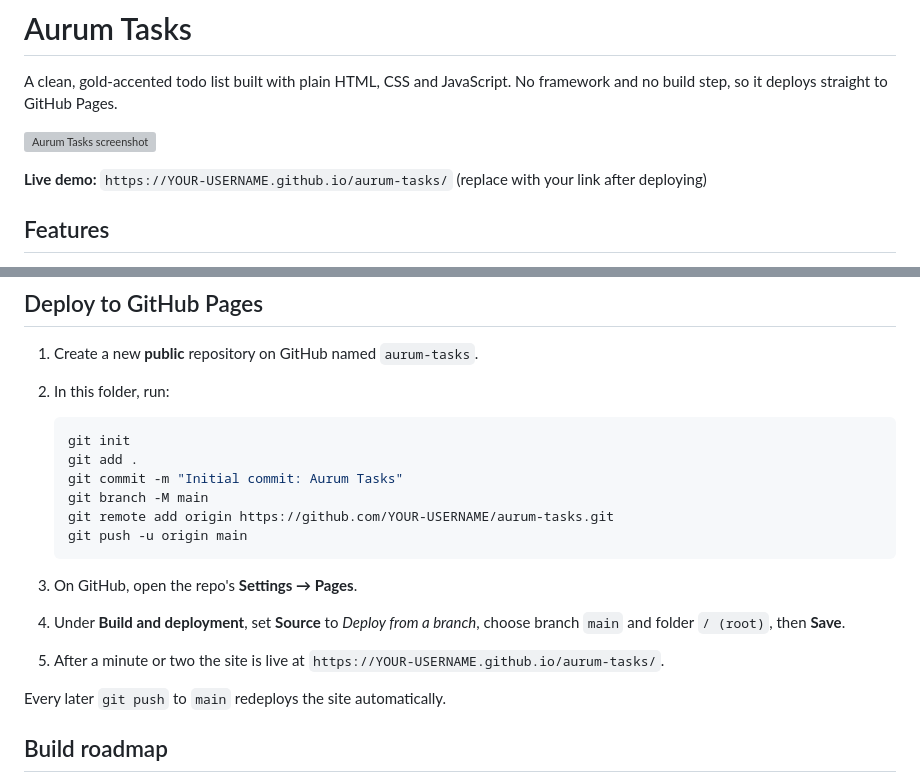
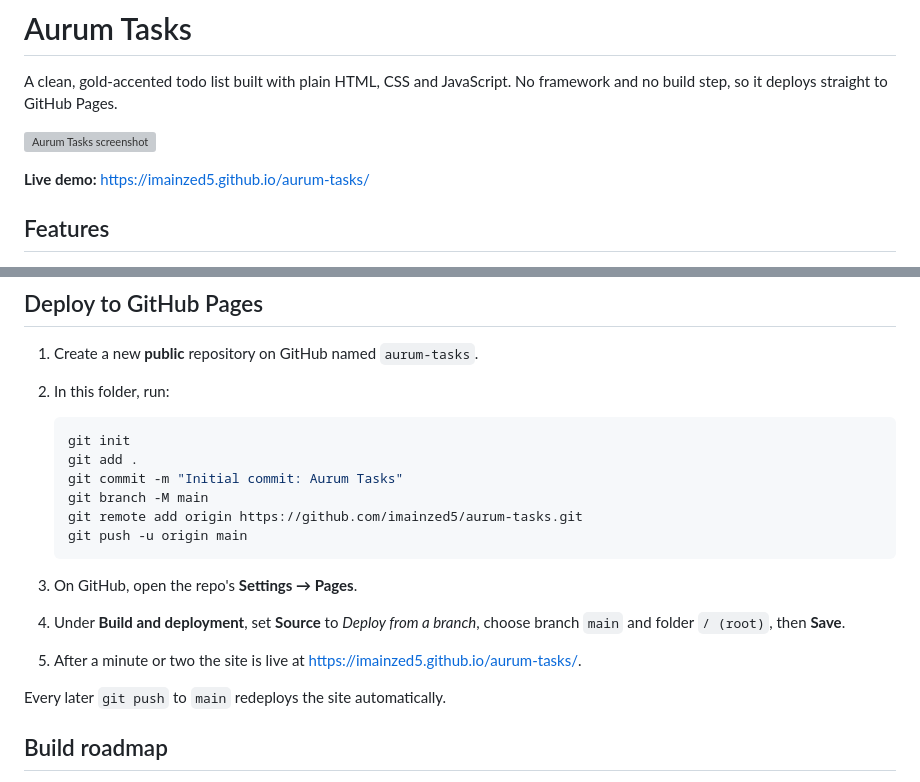
Before and after one commit to imainzed5/aurum-tasks, a Markdown page: README.md, 2 parts joined by grey strips. GitHub-like rendering; grey boxes are pictures that could not be loaded.

Commit message:
Add the live GitHub Pages link to the README
Replace the YOUR-USERNAME placeholders with imainzed5 and note in
CLAUDE.md that the repo and site are published.

````diff
--- a/README.md
+++ b/README.md
@@ -4,7 +4,7 @@ A clean, gold-accented todo list built with plain HTML, CSS and JavaScript. No f
 
 ![Aurum Tasks screenshot](docs/screenshot.png)
 
-**Live demo:** `https://YOUR-USERNAME.github.io/aurum-tasks/` (replace with your link after deploying)
+**Live demo:** <https://imainzed5.github.io/aurum-tasks/>
 
 ## Features
 
@@ -102,13 +102,13 @@ If you open `index.html` straight from disk anyway, the page shows a note explai
    git add .
    git commit -m "Initial commit: Aurum Tasks"
    git branch -M main
-   git remote add origin https://github.com/YOUR-USERNAME/aurum-tasks.git
+   git remote add origin https://github.com/imainzed5/aurum-tasks.git
    git push -u origin main
    ```
 
 3. On GitHub, open the repo's **Settings → Pages**.
 4. Under **Build and deployment**, set **Source** to *Deploy from a branch*, choose branch `main` and folder `/ (root)`, then **Save**.
-5. After a minute or two the site is live at `https://YOUR-USERNAME.github.io/aurum-tasks/`.
+5. After a minute or two the site is live at <https://imainzed5.github.io/aurum-tasks/>.
 
 Every later `git push` to `main` redeploys the site automatically.
 
````
Also changed, not shown: CLAUDE.md (+2 -4 lines).
